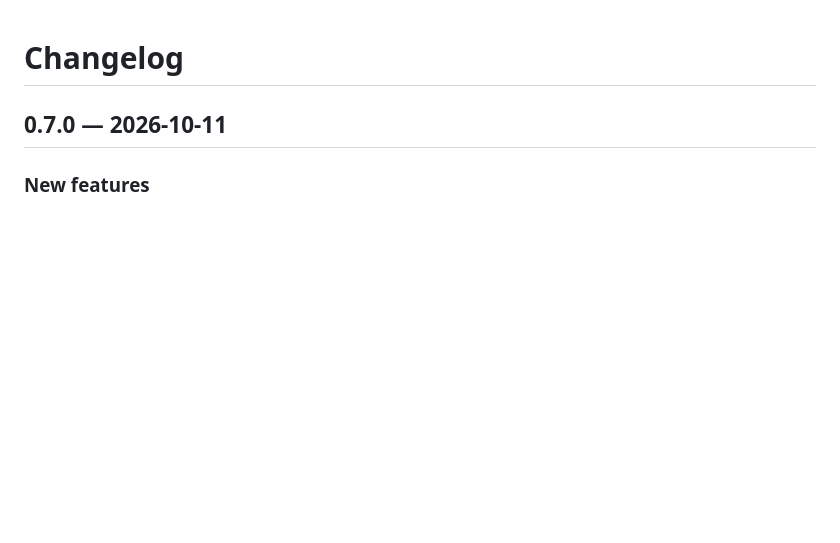
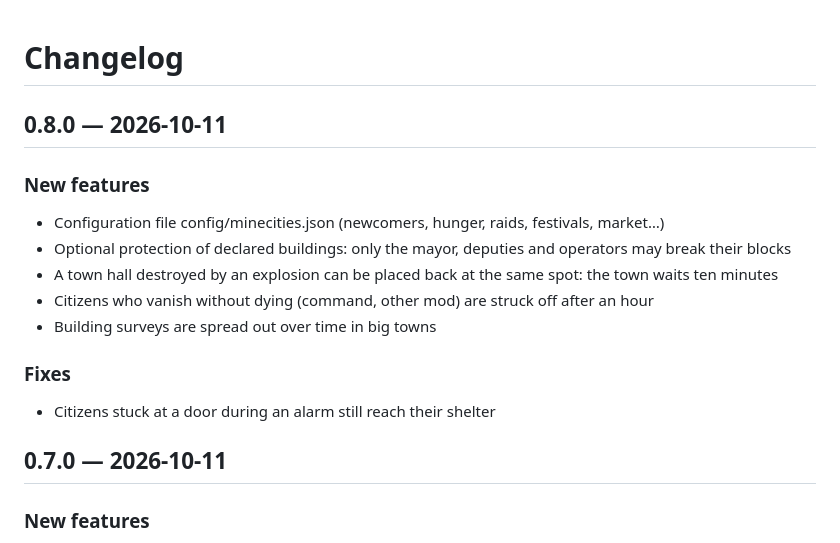
Before and after one commit to Ajustor/minecities, a Markdown page: CHANGELOG.md, the part around the change. GitHub-like rendering; blank space fills up the shorter version.

```diff
--- a/CHANGELOG.md
+++ b/CHANGELOG.md
@@ -1,5 +1,18 @@
 # Changelog
 
+## 0.8.0 — 2026-10-11
+
+### New features
+
+- Configuration file config/minecities.json (newcomers, hunger, raids, festivals, market…)
+- Optional protection of declared buildings: only the mayor, deputies and operators may break their blocks
+- A town hall destroyed by an explosion can be placed back at the same spot: the town waits ten minutes
+- Citizens who vanish without dying (command, other mod) are struck off after an hour
+- Building surveys are spread out over time in big towns
+
+### Fixes
+
+- Citizens stuck at a door during an alarm still reach their shelter
 ## 0.7.0 — 2026-10-11
 
 ### New features
```
Also changed, not shown: CHANGELOG.fr.md (+13 -0 lines).
